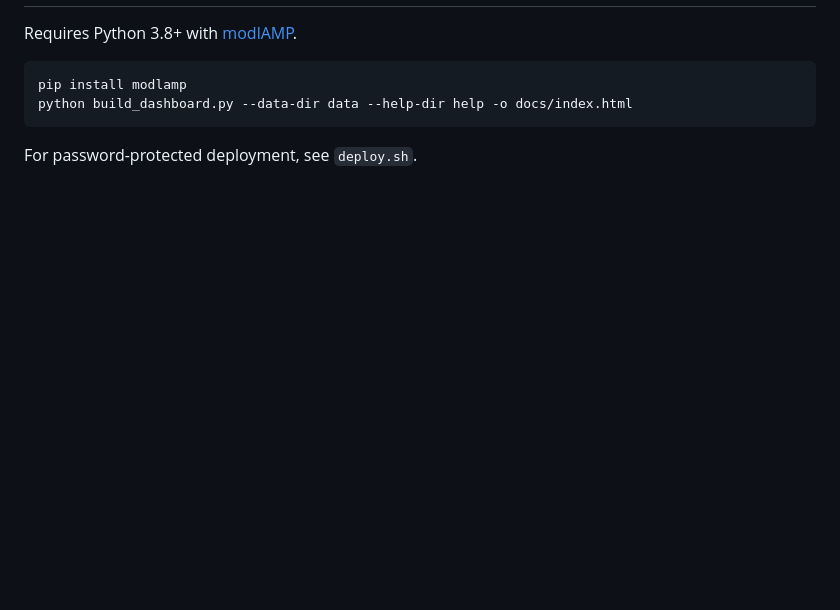
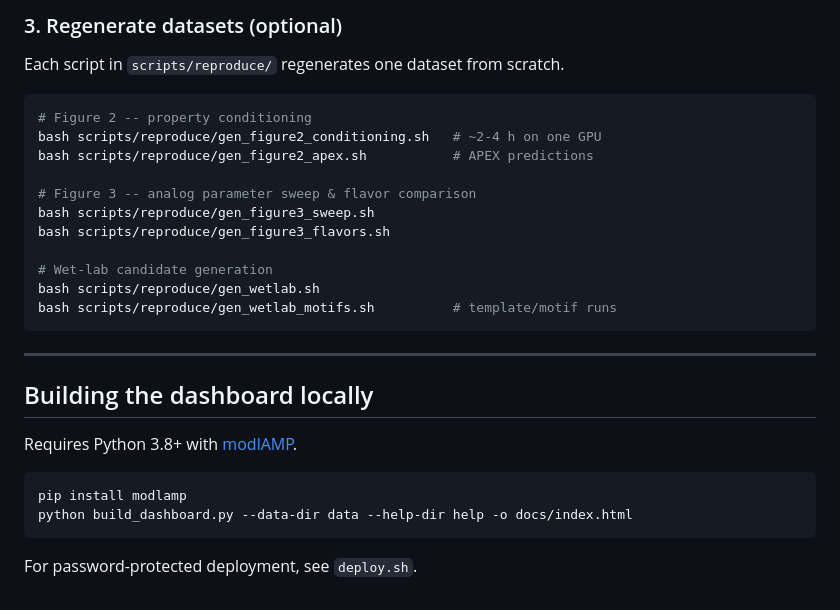
Before and after one commit to szczurek-lab/omegamp-dashboard, a Markdown page: README.md, the part around one of its changes. Drawn GitHub-style; blank space fills up the shorter version.

````diff
--- a/README.md
+++ b/README.md
@@ -70,3 +132,24 @@ CC50 and HC50 values above 128 uM are right-censored as >128, following standard
+### 3. Regenerate datasets (optional)
+
+Each script in `scripts/reproduce/` regenerates one dataset from scratch.
+
+```bash
+# Figure 2 -- property conditioning
+bash scripts/reproduce/gen_figure2_conditioning.sh   # ~2-4 h on one GPU
+bash scripts/reproduce/gen_figure2_apex.sh           # APEX predictions
+
+# Figure 3 -- analog parameter sweep & flavor comparison
+bash scripts/reproduce/gen_figure3_sweep.sh
+bash scripts/reproduce/gen_figure3_flavors.sh
+
+# Wet-lab candidate generation
+bash scripts/reproduce/gen_wetlab.sh
+bash scripts/reproduce/gen_wetlab_motifs.sh          # template/motif runs
+```
+
+---
+
+## Building the dashboard locally
 
 Requires Python 3.8+ with [modlAMP](https://modlamp.org/).
 
````
Also changed, not shown: other parts of README.md (+63 -1 lines).
